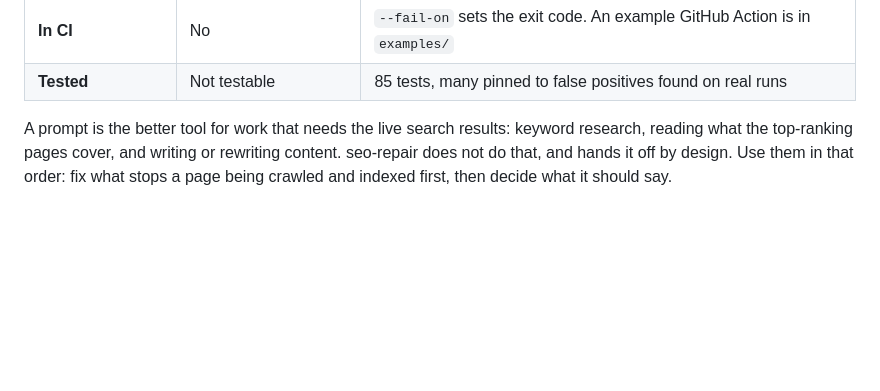
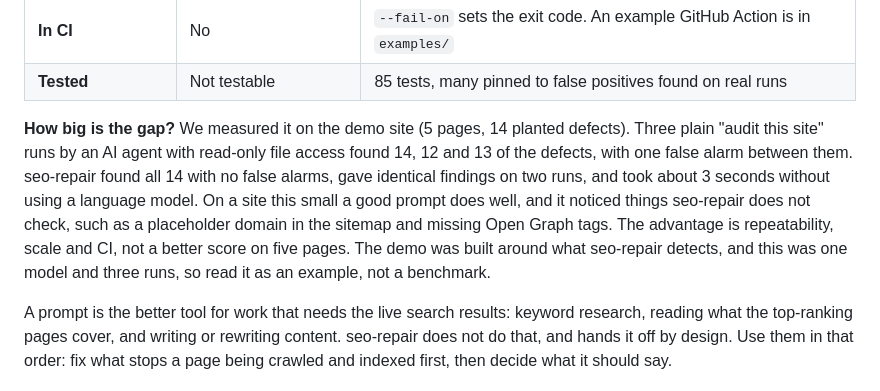
Before and after one commit to SurendharVr/seo-repair, a Markdown page: README.md, the part around the change. Drawn GitHub-style; blank space fills up the shorter version.

Commit message:
docs(readme): add the measured comparison and its limits (#10)

```diff
--- a/README.md
+++ b/README.md
@@ -93,6 +93,16 @@ from that:
 | **Applying fixes** | Suggestions | One approved batch at a time, then a re-crawl to confirm it worked. Nothing is edited without approval |
 | **In CI** | No | `--fail-on` sets the exit code. An example GitHub Action is in `examples/` |
 | **Tested** | Not testable | 85 tests, many pinned to false positives found on real runs |
+
+**How big is the gap?** We measured it on the demo site (5 pages, 14 planted defects).
+Three plain "audit this site" runs by an AI agent with read-only file access found 14, 12
+and 13 of the defects, with one false alarm between them. seo-repair found all 14 with no
+false alarms, gave identical findings on two runs, and took about 3 seconds without using
+a language model. On a site this small a good prompt does well, and it noticed things
+seo-repair does not check, such as a placeholder domain in the sitemap and missing Open
+Graph tags. The advantage is repeatability, scale and CI, not a better score on five
+pages. The demo was built around what seo-repair detects, and this was one model and three
+runs, so read it as an example, not a benchmark.
 
 A prompt is the better tool for work that needs the live search results: keyword
 research, reading what the top-ranking pages cover, and writing or rewriting content.
```
